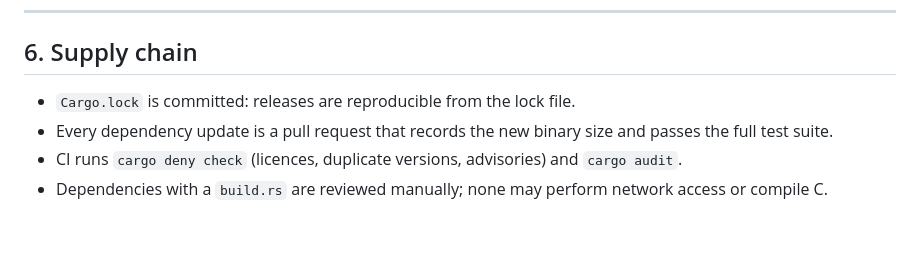
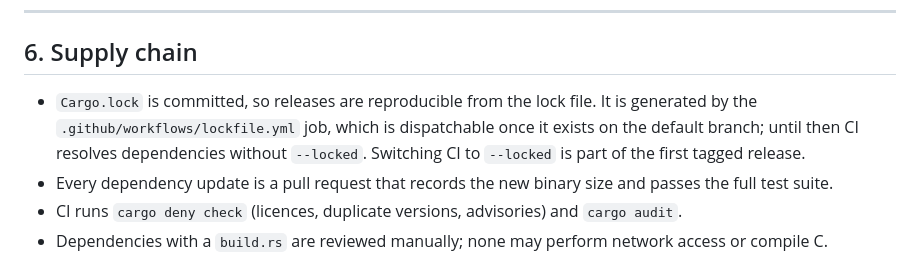
Before and after one commit to RUdolf1517/tzim, a Markdown page: docs/dependencies.md, the part around the change. Rendered like a GitHub page; blank space fills up the shorter version.

```diff
--- a/docs/dependencies.md
+++ b/docs/dependencies.md
@@ -152,7 +152,10 @@ notice file. `cargo-deny` enforces the allow-list in CI and fails the build othe
 
 ## 6. Supply chain
 
-- `Cargo.lock` is committed: releases are reproducible from the lock file.
+- `Cargo.lock` is committed, so releases are reproducible from the lock file. It is generated by the
+  `.github/workflows/lockfile.yml` job, which is dispatchable once it exists on the default branch; until
+  then CI resolves dependencies without `--locked`. Switching CI to `--locked` is part of the first tagged
+  release.
 - Every dependency update is a pull request that records the new binary size and passes the full test suite.
 - CI runs `cargo deny check` (licences, duplicate versions, advisories) and `cargo audit`.
 - Dependencies with a `build.rs` are reviewed manually; none may perform network access or compile C.
```
Also changed, not shown: docs/roadmap.md (+5 -0 lines).
